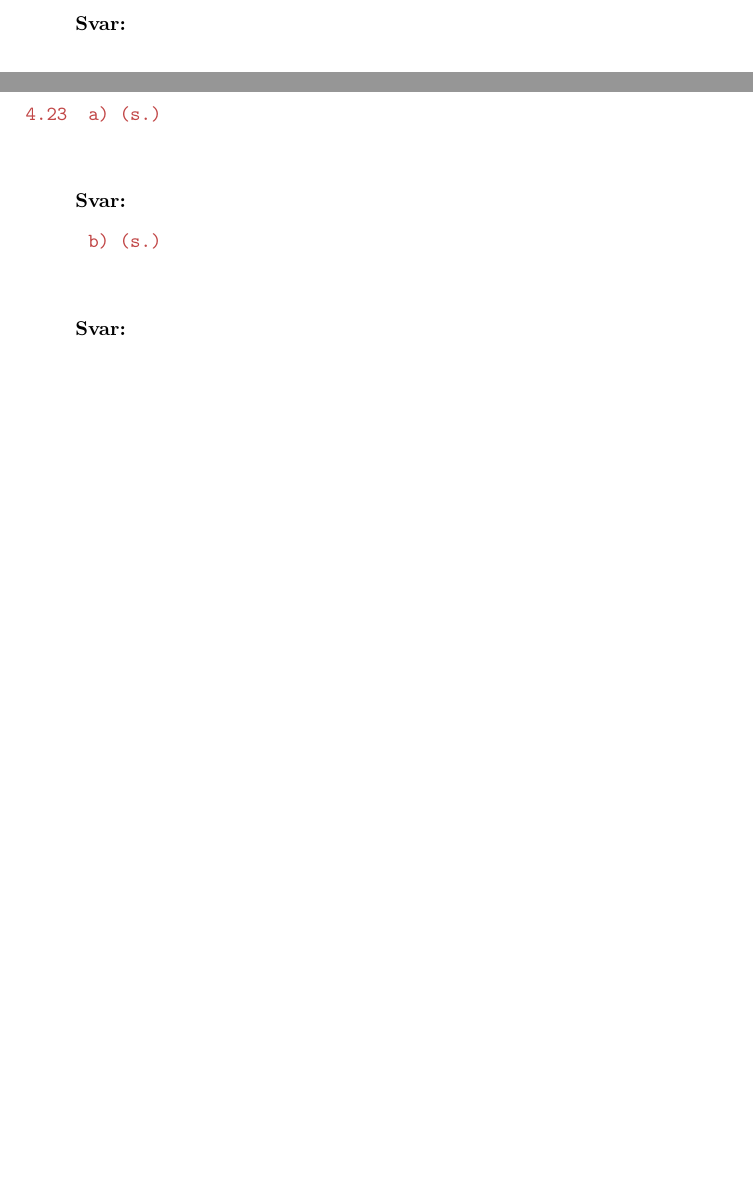
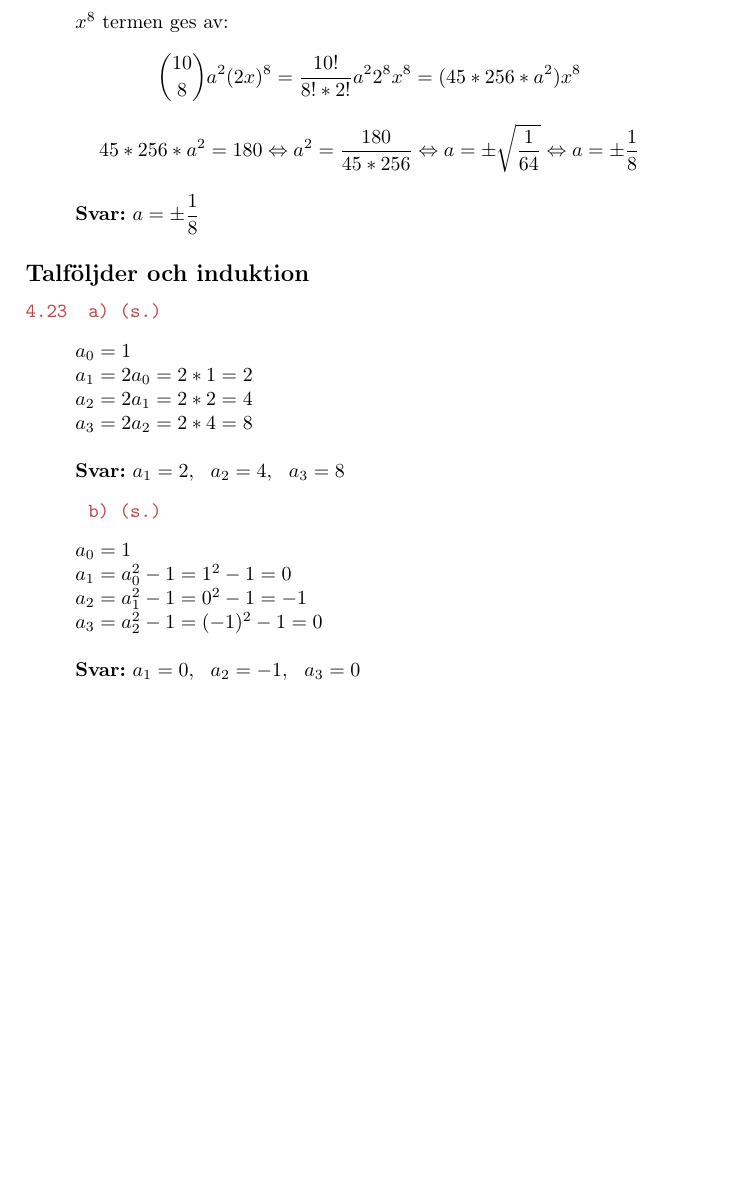
Before and after one commit to emilwihlander/Endim, a LaTeX document (Endimensionell_analys.tex): two parts of pages 59 and 60 of 60 before the commit and part of page 60 of 60 after it, the two joined at a grey line, cut at the place of the change, the shorter picture padded with empty space. Compiled offline with pdfLaTeX.

Commit message:
4.22-4.23b
La till lösningar till uppgifterna 4.22-4.23b.

```diff
--- a/Endimensionell_analys.tex
+++ b/Endimensionell_analys.tex
@@ -3270,8 +3270,16 @@
 	\texttt{\tskcol{4.22~~~~ (s.)}}
 	\begin{quotation}
 		\noindent
-		\\ \\
-		\textbf{Svar:}
+		$x^8$ termen ges av:
+		\[{10 \choose 8}a^2(2x)^8=
+		\frac{10!}{8!*2!}a^22^8x^8=
+		(45*256*a^2)x^8\]
+		\[45*256*a^2=180 \Leftrightarrow
+		a^2=\frac{180}{45*256} \Leftrightarrow
+		a=\pm\sqrt{\frac{1}{64}}\Leftrightarrow
+		a=\pm\frac{1}{8}\]
+		\\
+		\textbf{Svar:} $a=\pm\dfrac{1}{8}$
 	\end{quotation}
 
 	\subsection*{Talföljder och induktion}
@@ -3279,15 +3287,23 @@
 	\texttt{\tskcol{4.23~~a) (s.)}}
 	\begin{quotation}
 		\noindent
-		\\ \\
-		\textbf{Svar:}
+		$a_0=1$ \\
+		$a_1=2a_0=2*1=2$ \\
+		$a_2=2a_1=2*2=4$ \\
+		$a_3=2a_2=2*4=8$
+		\\ \\
+		\textbf{Svar:} $a_1=2,~~a_2=4,~~a_3=8$
 	\end{quotation}
 
 	\texttt{\tskcol{~~~~~~b) (s.)}}
 	\begin{quotation}
 		\noindent
-		\\ \\
-		\textbf{Svar:}
+		$a_0=1$ \\
+		$a_1=a_0^2-1=1^2-1=0$ \\
+		$a_2=a_1^2-1=0^2-1=-1$ \\
+		$a_3=a_2^2-1=(-1)^2-1=0$
+		\\ \\
+		\textbf{Svar:} $a_1=0,~~a_2=-1,~~a_3=0$
 	\end{quotation}
 
 \end{document}
```
Also changed, not shown: Endimensionell_analys.pdf, Endimensionell_analys.tex (2 more changed lines), 2 other files.
